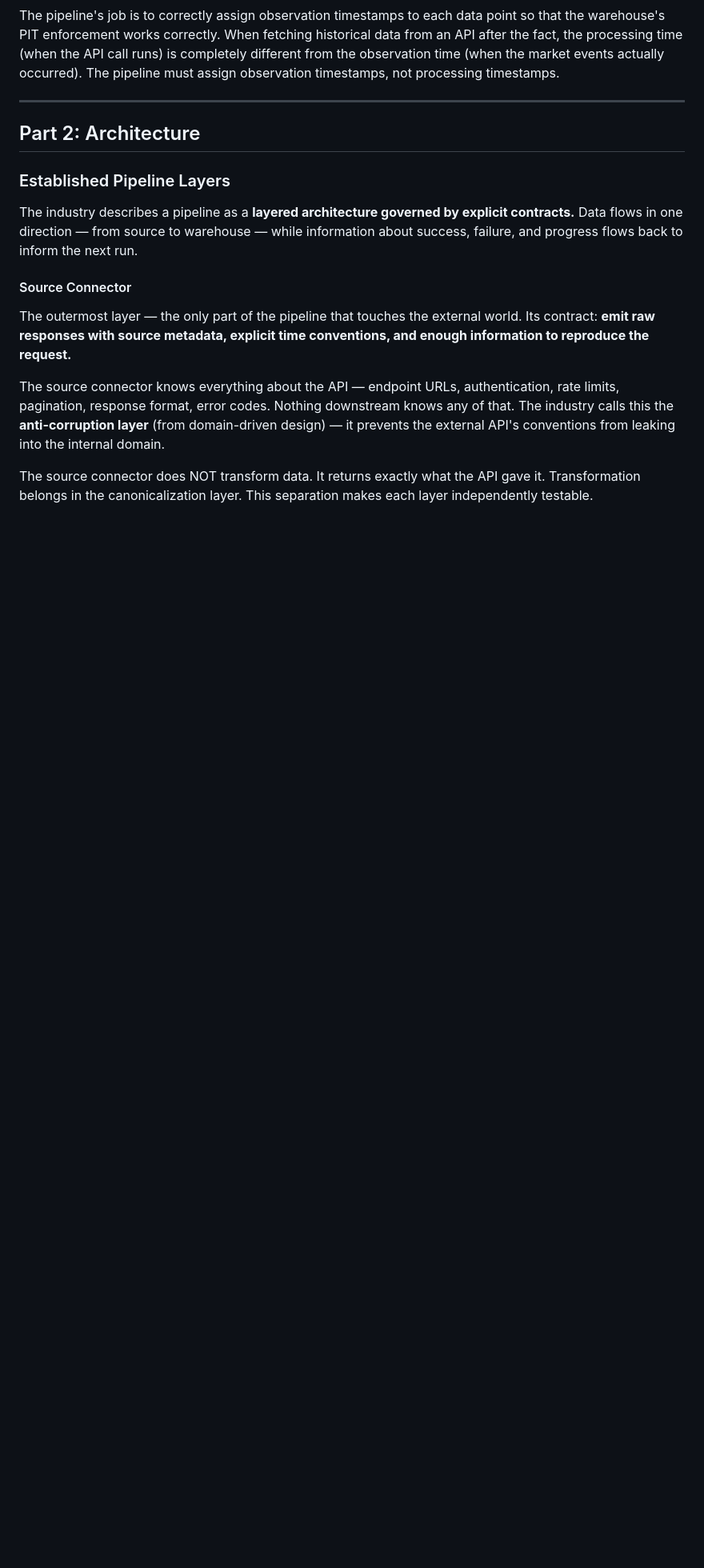
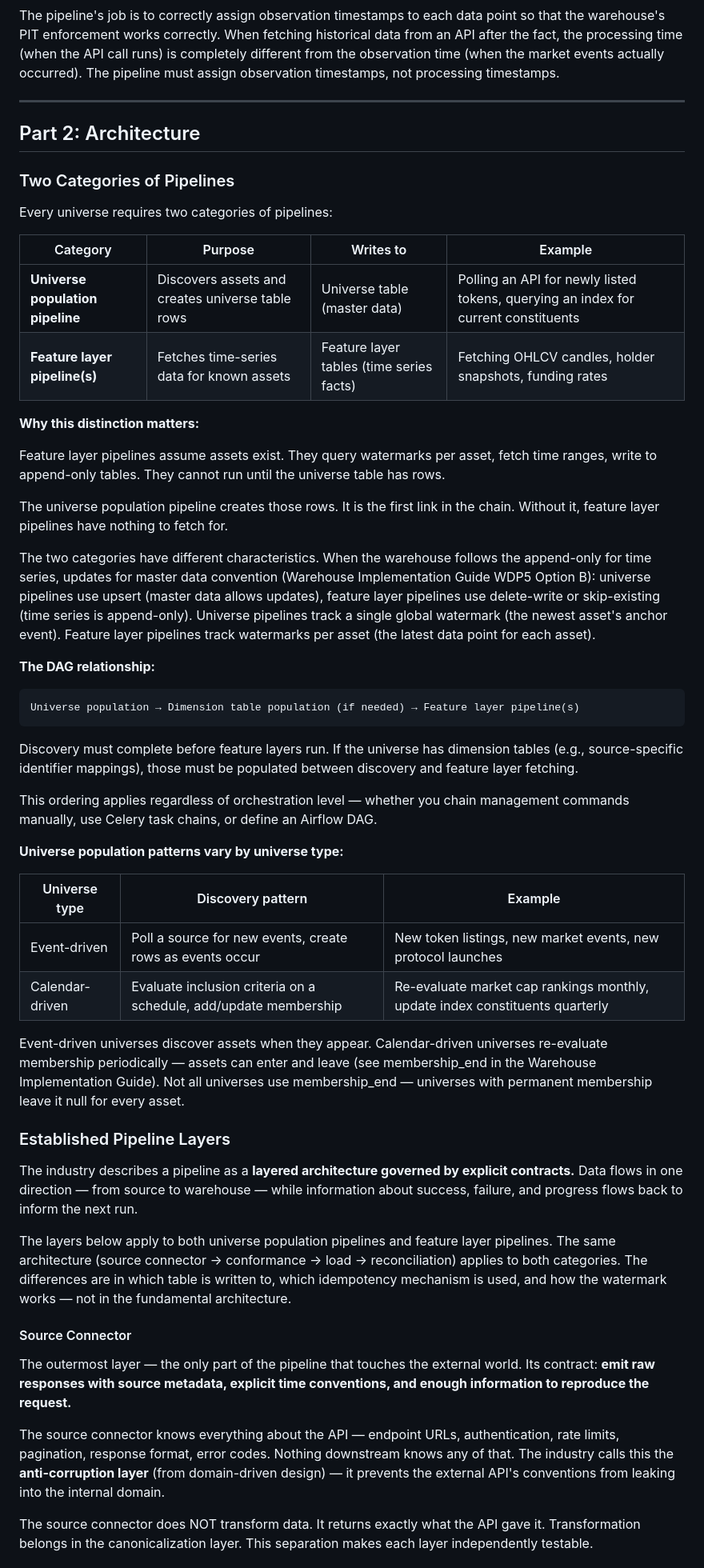
Before and after one commit to BeckVision/marjon, a Markdown page: docs/pipeline_implementation_guide.md, the part around one of its changes. Shown at 80% size. Rendered like a GitHub page; blank space fills up the shorter version.

````diff
--- a/docs/pipeline_implementation_guide.md
+++ b/docs/pipeline_implementation_guide.md
@@ -82,9 +84,47 @@ The pipeline's job is to correctly assign observation timestamps to each data po
 
 ## Part 2: Architecture
 
+### Two Categories of Pipelines
+
+Every universe requires two categories of pipelines:
+
+| Category | Purpose | Writes to | Example |
+|---|---|---|---|
+| **Universe population pipeline** | Discovers assets and creates universe table rows | Universe table (master data) | Polling an API for newly listed tokens, querying an index for current constituents |
+| **Feature layer pipeline(s)** | Fetches time-series data for known assets | Feature layer tables (time series facts) | Fetching OHLCV candles, holder snapshots, funding rates |
+
+**Why this distinction matters:**
+
+Feature layer pipelines assume assets exist. They query watermarks per asset, fetch time ranges, write to append-only tables. They cannot run until the universe table has rows.
+
+The universe population pipeline creates those rows. It is the first link in the chain. Without it, feature layer pipelines have nothing to fetch for.
+
+The two categories have different characteristics. When the warehouse follows the append-only for time series, updates for master data convention (Warehouse Implementation Guide WDP5 Option B): universe pipelines use upsert (master data allows updates), feature layer pipelines use delete-write or skip-existing (time series is append-only). Universe pipelines track a single global watermark (the newest asset's anchor event). Feature layer pipelines track watermarks per asset (the latest data point for each asset).
+
+**The DAG relationship:**
+
+```
+Universe population → Dimension table population (if needed) → Feature layer pipeline(s)
+```
+
+Discovery must complete before feature layers run. If the universe has dimension tables (e.g., source-specific identifier mappings), those must be populated between discovery and feature layer fetching.
+
+This ordering applies regardless of orchestration level — whether you chain management commands manually, use Celery task chains, or define an Airflow DAG.
+
+**Universe population patterns vary by universe type:**
+
+| Universe type | Discovery pattern | Example |
+|---|---|---|
+| Event-driven | Poll a source for new events, create rows as events occur | New token listings, new market events, new protocol launches |
+| Calendar-driven | Evaluate inclusion criteria on a schedule, add/update membership | Re-evaluate market cap rankings monthly, update index constituents quarterly |
+
+Event-driven universes discover assets when they appear. Calendar-driven universes re-evaluate membership periodically — assets can enter and leave (see membership_end in the Warehouse Implementation Guide). Not all universes use membership_end — universes with permanent membership leave it null for every asset.
+
 ### Established Pipeline Layers
 
 The industry describes a pipeline as a **layered architecture governed by explicit contracts.** Data flows in one direction — from source to warehouse — while information about success, failure, and progress flows back to inform the next run.
+
+The layers below apply to both universe population pipelines and feature layer pipelines. The same architecture (source connector → conformance → load → reconciliation) applies to both categories. The differences are in which table is written to, which idempotency mechanism is used, and how the watermark works — not in the fundamental architecture.
 
 #### Source Connector
 
````
Also changed, not shown: other parts of docs/pipeline_implementation_guide.md (+26 -1 lines).
